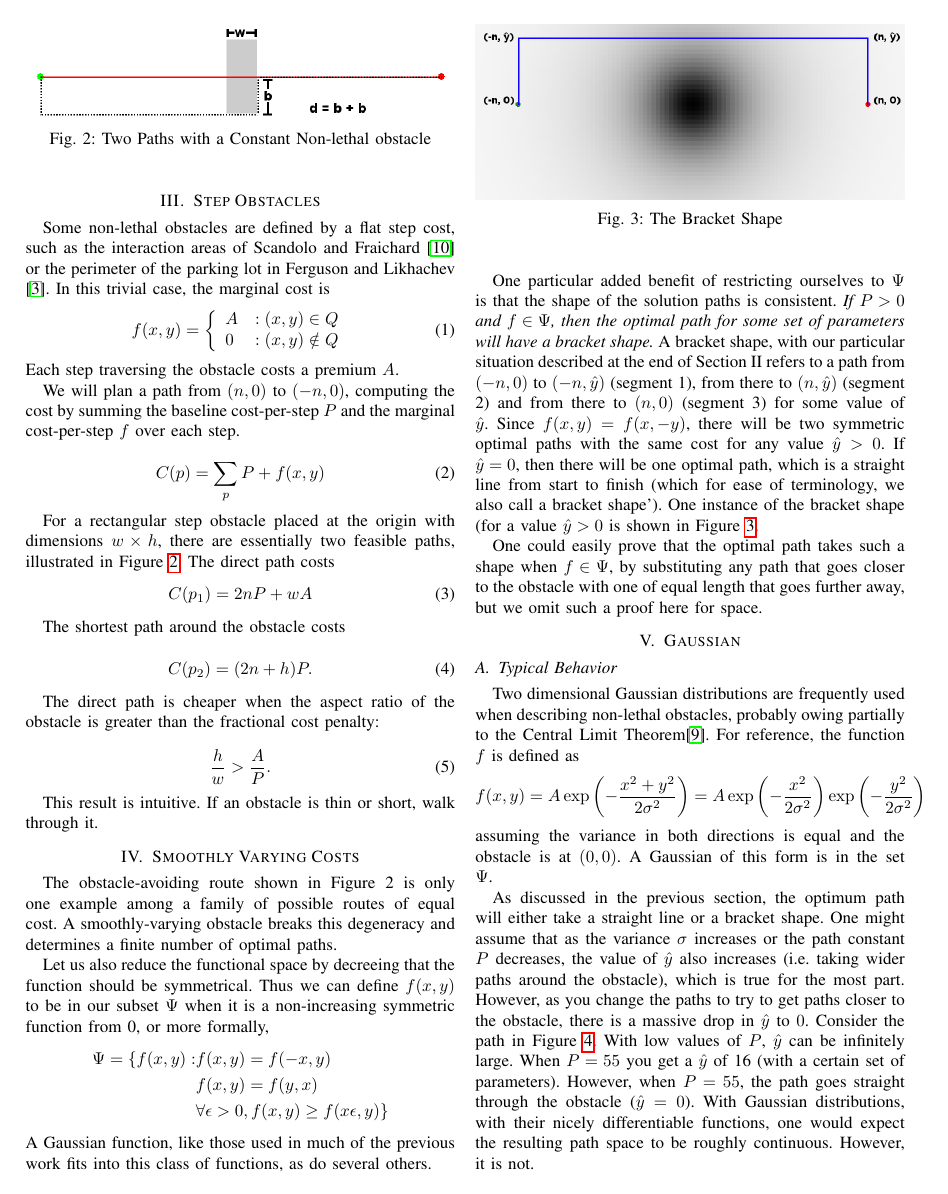
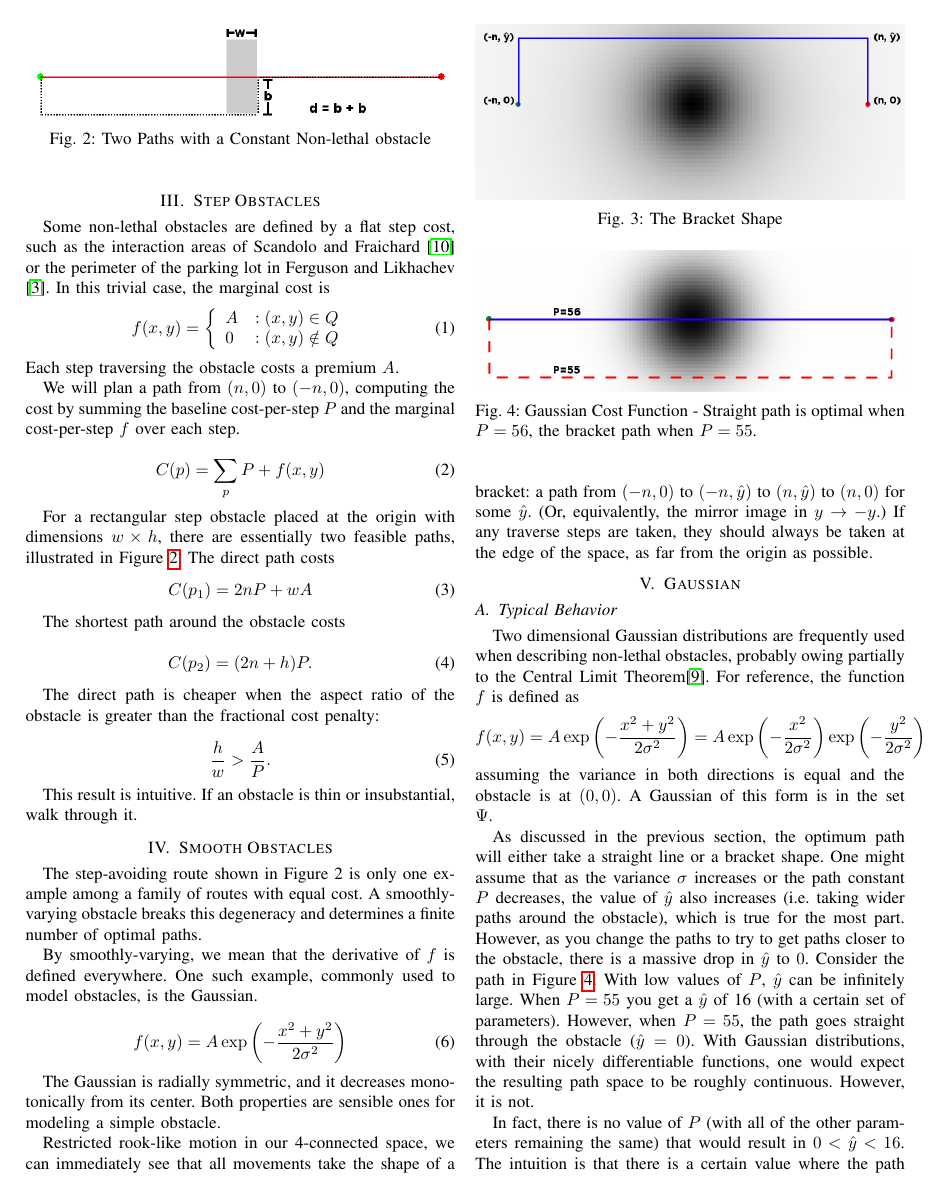
Before and after one commit to DLu/probablyscripts, a LaTeX paper (2013-rss-costmaps/paper.tex, which reads 2013-rss-costmaps/constant.tex, 2013-rss-costmaps/everywhere.tex): page 3 of 7 before the commit and page 3 of 6 after it. Compiled offline with pdfLaTeX.

Commit message:
section 4 outlines only the properties we needs and cuts right to the Gaussian

```diff
--- a/2013-rss-costmaps/constant.tex
+++ b/2013-rss-costmaps/constant.tex
@@ -40,4 +40,4 @@ The direct path is cheaper when the aspect ratio of the obstacle  is greater tha
 \frac{h}{w} > \frac{A}{P}.
 \end{equation}
 
-This result is intuitive. If an obstacle is thin or short, walk through it.
+This result is intuitive. If an obstacle is thin or insubstantial, walk through it.
--- a/2013-rss-costmaps/everywhere.tex
+++ b/2013-rss-costmaps/everywhere.tex
@@ -1,20 +1,18 @@
-\section{Smoothly Varying Costs}
-The obstacle-avoiding route shown in Figure 2 is only one example among a family of possible routes of equal cost. A smoothly-varying obstacle breaks this degeneracy and determines a finite number of optimal paths.
+\section{Smooth Obstacles}
+The step-avoiding route shown in Figure 2 is only one example among a family of routes with equal cost. A smoothly-varying obstacle breaks this degeneracy and determines a finite number of optimal paths.
 
-Let us also reduce the functional space by decreeing that the function should be symmetrical. Thus we can define $f(x,y)$ to be in our subset $\Psi$ when it is a non-increasing symmetric function from 0, or more formally,
-\begin{align*}
-\Psi = \{ f(x,y) : & f(x,y)=f(-x,y)\\
- & f(x,y)=f(y,x) \\
- & \forall \epsilon>0, f(x,y) \ge f(x\epsilon, y) \}
-\end{align*}
- A Gaussian function, like those used in much of the previous work fits into this class of functions, as do several others.
+By smoothly-varying, we mean that the derivative of $f$ is defined everywhere. One such example, commonly used to model obstacles, is the Gaussian.
 
-One particular added benefit of restricting ourselves to $\Psi$ is that the shape of the solution paths is consistent. \emph{If $P>0$ and $f\in\Psi$, then the optimal path for some set of parameters will have a bracket shape.} A bracket shape, with our particular situation described at the end of Section II refers to a path from $(-n,0)$ to $(-n, \yhat)$ (segment 1), from there to $(n, \yhat)$ (segment 2) and from there to $(n,0)$ (segment 3) for some value of $\yhat$. Since $f(x,y)=f(x,-y)$, there will be two symmetric optimal paths with the same cost for any value $\yhat>0$. If $\yhat=0$, then there will be one optimal path, which is a straight line from start to finish (which for ease of terminology, we also call a bracket shape'). One instance of the bracket shape (for a value $\yhat > 0 $ is shown in Figure \ref{fig:bracket}.
+\begin{equation}
+f(x, y) = A \exp\left(-\displaystyle\frac{x^2+y^2}{2\sigma^2}\right)
+\end{equation}
+
+The Gaussian is radially symmetric, and it decreases monotonically from its center. Both properties are sensible ones for modeling a simple obstacle.
+
+Restricted rook-like motion in our 4-connected space, we can immediately see that all movements take the shape of a bracket: a path from $(-n,0)$ to $(-n, \yhat)$ to $(n, \yhat)$ to $(n,0)$ for some $\yhat$. (Or, equivalently, the mirror image in $y \rightarrow -y$.) If any traverse steps are taken, they should always be taken at the edge of the space, as far from the origin as possible.
 
 \begin{figure}
 \includegraphics[width=\columnwidth]{graphix/bracket.png}
 \caption{The Bracket Shape}
 \label{fig:bracket}
 \end{figure}
-
-One could easily prove that the optimal path takes such a shape when $f\in\Psi$, by substituting any path that goes closer to the obstacle with one of equal length that goes further away, but we omit such a proof here for space.
```
